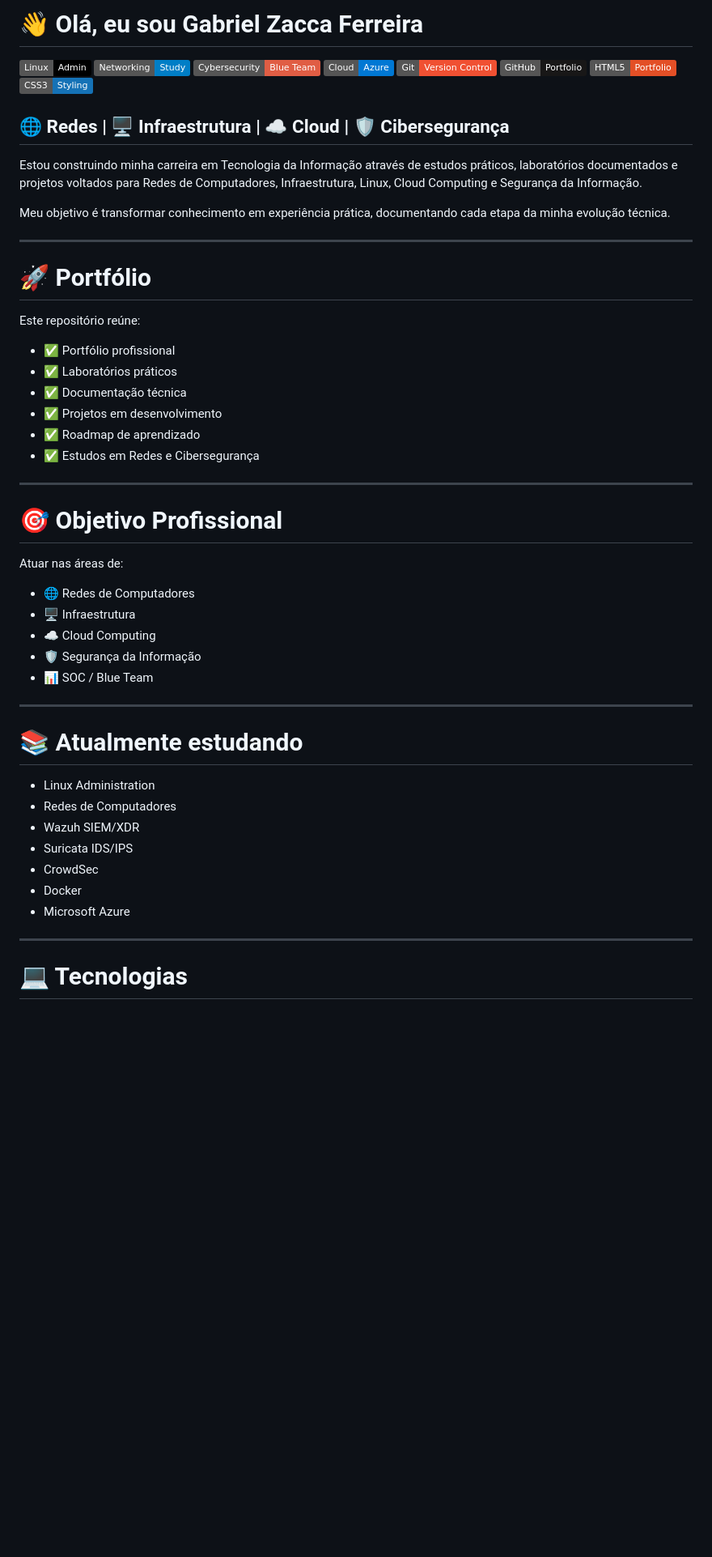
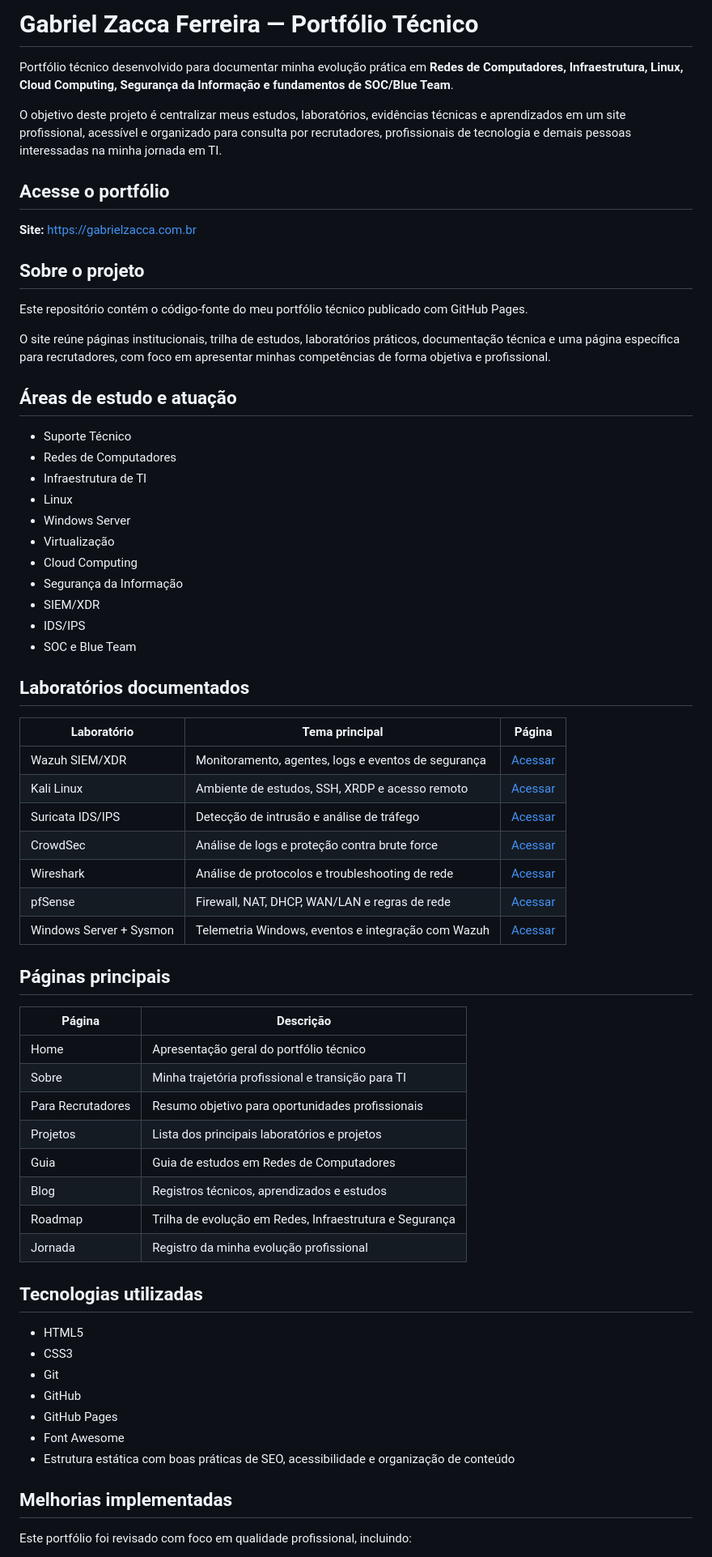
Before and after one commit to gabrielzaccaferreira/gabrielzaccaferreira.github.io, a Markdown page: README.md, the part around one of its changes. Shown at 81% size. Rendered like a GitHub page; badges without logos; blank space fills up the shorter version.

Commit message:
docs: update main readme

```diff
--- a/README.md
+++ b/README.md
@@ -1,58 +1,69 @@
-# 👋 Olá, eu sou Gabriel Zacca Ferreira
+# Gabriel Zacca Ferreira — Portfólio Técnico
 
-![Linux](https://img.shields.io/badge/Linux-Admin-black?logo=linux)
-![Networking](https://img.shields.io/badge/Networking-Study-blue?logo=cisco)
-![Cybersecurity](https://img.shields.io/badge/Cybersecurity-Blue%20Team-red)
-![Cloud](https://img.shields.io/badge/Cloud-Azure-0078D4?logo=microsoftazure)
-![Git](https://img.shields.io/badge/Git-Version%20Control-F05032?logo=git)
-![GitHub](https://img.shields.io/badge/GitHub-Portfolio-181717?logo=github)
-![HTML5](https://img.shields.io/badge/HTML5-Portfolio-E34F26?logo=html5)
-![CSS3](https://img.shields.io/badge/CSS3-Styling-1572B6?logo=css3)
+Portfólio técnico desenvolvido para documentar minha evolução prática em **Redes de Computadores, Infraestrutura, Linux, Cloud Computing, Segurança da Informação e fundamentos de SOC/Blue Team**.
 
-## 🌐 Redes | 🖥️ Infraestrutura | ☁️ Cloud | 🛡️ Cibersegurança
+O objetivo deste projeto é centralizar meus estudos, laboratórios, evidências técnicas e aprendizados em um site profissional, acessível e organizado para consulta por recrutadores, profissionais de tecnologia e demais pessoas interessadas na minha jornada em TI.
 
-Estou construindo minha carreira em Tecnologia da Informação através de estudos práticos, laboratórios documentados e projetos voltados para Redes de Computadores, Infraestrutura, Linux, Cloud Computing e Segurança da Informação.
+## Acesse o portfólio
 
-Meu objetivo é transformar conhecimento em experiência prática, documentando cada etapa da minha evolução técnica.
+**Site:** https://gabrielzacca.com.br
 
----
+## Sobre o projeto
 
-# 🚀 Portfólio
+Este repositório contém o código-fonte do meu portfólio técnico publicado com GitHub Pages.
 
-Este repositório reúne:
+O site reúne páginas institucionais, trilha de estudos, laboratórios práticos, documentação técnica e uma página específica para recrutadores, com foco em apresentar minhas competências de forma objetiva e profissional.
 
-- ✅ Portfólio profissional
-- ✅ Laboratórios práticos
-- ✅ Documentação técnica
-- ✅ Projetos em desenvolvimento
-- ✅ Roadmap de aprendizado
-- ✅ Estudos em Redes e Cibersegurança
+## Áreas de estudo e atuação
 
----
+* Suporte Técnico
+* Redes de Computadores
+* Infraestrutura de TI
+* Linux
+* Windows Server
+* Virtualização
+* Cloud Computing
+* Segurança da Informação
+* SIEM/XDR
+* IDS/IPS
+* SOC e Blue Team
 
-# 🎯 Objetivo Profissional
+## Laboratórios documentados
 
-Atuar nas áreas de:
+| Laboratório             | Tema principal                                      | Página                                                           |
+| ----------------------- | --------------------------------------------------- | ---------------------------------------------------------------- |
+| Wazuh SIEM/XDR          | Monitoramento, agentes, logs e eventos de segurança | [Acessar](https://gabrielzacca.com.br/pages/wazuh.html)          |
+| Kali Linux              | Ambiente de estudos, SSH, XRDP e acesso remoto      | [Acessar](https://gabrielzacca.com.br/pages/kali-linux.html)     |
+| Suricata IDS/IPS        | Detecção de intrusão e análise de tráfego           | [Acessar](https://gabrielzacca.com.br/pages/suricata.html)       |
+| CrowdSec                | Análise de logs e proteção contra brute force       | [Acessar](https://gabrielzacca.com.br/pages/crowdsec.html)       |
+| Wireshark               | Análise de protocolos e troubleshooting de rede     | [Acessar](https://gabrielzacca.com.br/pages/wireshark.html)      |
+| pfSense                 | Firewall, NAT, DHCP, WAN/LAN e regras de rede       | [Acessar](https://gabrielzacca.com.br/pages/pfsense.html)        |
+| Windows Server + Sysmon | Telemetria Windows, eventos e integração com Wazuh  | [Acessar](https://gabrielzacca.com.br/pages/windows-server.html) |
 
-- 🌐 Redes de Computadores
-- 🖥️ Infraestrutura
-- ☁️ Cloud Computing
-- 🛡️ Segurança da Informação
-- 📊 SOC / Blue Team
+## Páginas principais
 
----
+| Página            | Descrição                                               |
+| ----------------- | ------------------------------------------------------- |
+| Home              | Apresentação geral do portfólio técnico                 |
+| Sobre             | Minha trajetória profissional e transição para TI       |
+| Para Recrutadores | Resumo objetivo para oportunidades profissionais        |
+| Projetos          | Lista dos principais laboratórios e projetos            |
+| Guia              | Guia de estudos em Redes de Computadores                |
+| Blog              | Registros técnicos, aprendizados e estudos              |
+| Roadmap           | Trilha de evolução em Redes, Infraestrutura e Segurança |
+| Jornada           | Registro da minha evolução profissional                 |
 
-# 📚 Atualmente estudando
+## Tecnologias utilizadas
 
-- Linux Administration
-- Redes de Computadores
-- Wazuh SIEM/XDR
-- Suricata IDS/IPS
-- CrowdSec
-- Docker
-- Microsoft Azure
+* HTML5
+* CSS3
+* Git
+* GitHub
+* GitHub Pages
+* Font Awesome
+* Estrutura estática com boas práticas de SEO, acessibilidade e organização de conteúdo
 
----
+## Melhorias implementadas
 
-# 💻 Tecnologias
+Este portfólio foi revisado com foco em qualidade profissional, incluindo:
 
```
Also changed, not shown: other parts of README.md (+55 -163 lines).
